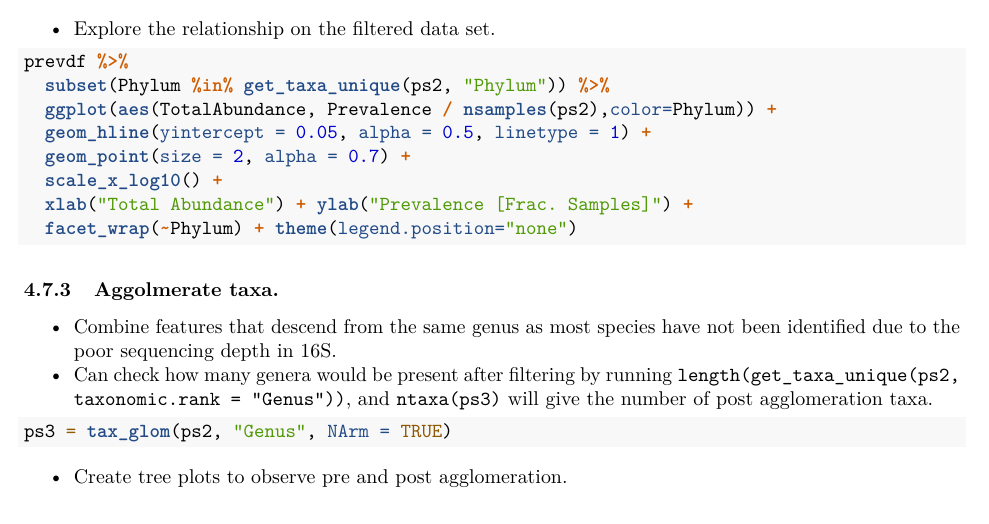
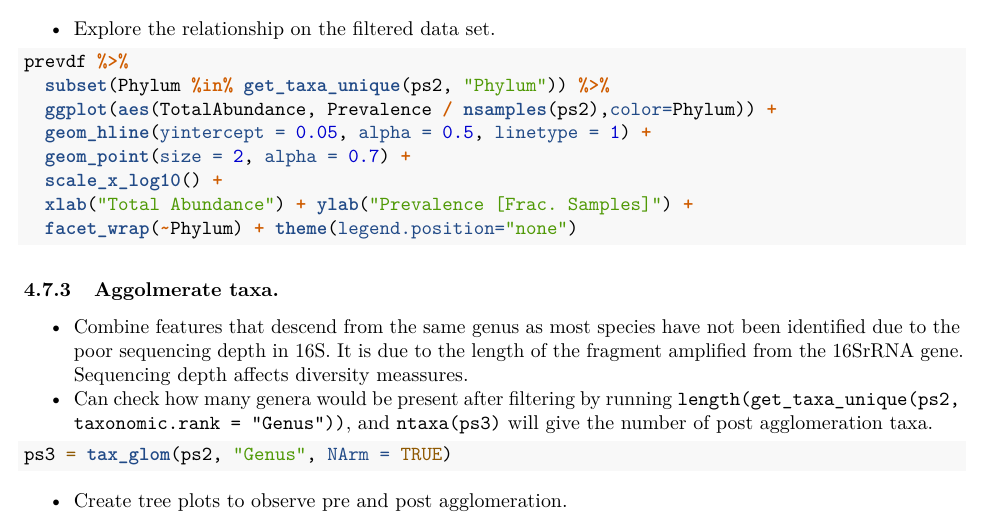
Before and after one commit to JacobAFW/SCN_vs_NICU_probiotic_study, an R Markdown document (Scripts/Full_Workflow_SCN_vs_NICU.Rmd): part of page 9 of 23, cut so that both start at the same text. Rendered offline with R 4.5, knitr and Pandoc, then LaTeX, with nearby package versions.

Commit message:
Update Full_Workflow_SCN_vs_NICU.Rmd

````diff
--- a/Scripts/Full_Workflow_SCN_vs_NICU.Rmd
+++ b/Scripts/Full_Workflow_SCN_vs_NICU.Rmd
@@ -478,7 +478,7 @@ prevdf %>%
 ```
 
 ### Aggolmerate taxa.
- - Combine features that descend from the same genus as most species have not been identified due to the poor sequencing depth in 16S.
+ - Combine features that descend from the same genus as most species have not been identified due to the poor sequencing depth in 16S. It is due to the length of the fragment amplified from the 16SrRNA gene. Sequencing depth affects diversity meassures.
  - Can check how many genera would be present after filtering by running `length(get_taxa_unique(ps2, taxonomic.rank = "Genus"))`, and `ntaxa(ps3)` will give the number of post agglomeration taxa.
 
 ```{r, warning=F, message=F, results='hide'}
````
